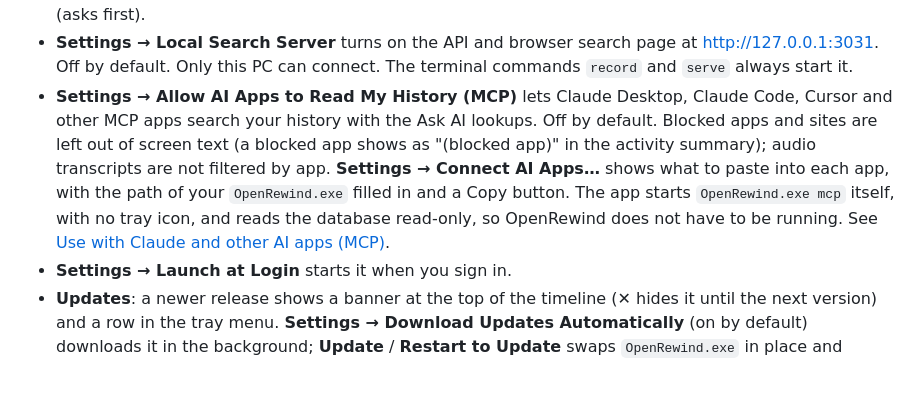
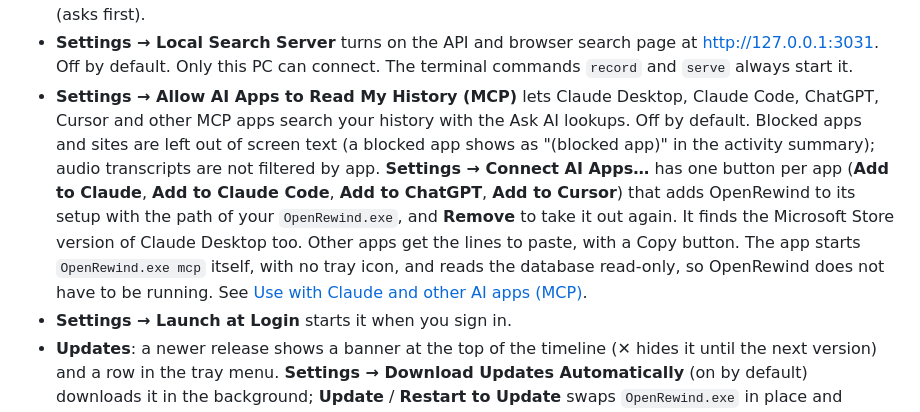
Before and after one commit to frickgav/OpenRewind, a Markdown page: windows/README.md, the part around the change. Rendered like a GitHub page; blank space fills up the shorter version.

```diff
--- a/windows/README.md
+++ b/windows/README.md
@@ -52,13 +52,16 @@ Needs Windows 10 (version 2004 or later) or Windows 11, x64 or ARM64.
 - **Settings → Local Search Server** turns on the API and browser search page at
   http://127.0.0.1:3031. Off by default. Only this PC can connect. The terminal commands
   `record` and `serve` always start it.
-- **Settings → Allow AI Apps to Read My History (MCP)** lets Claude Desktop, Claude Code, Cursor
-  and other MCP apps search your history with the Ask AI lookups. Off by default. Blocked apps and
-  sites are left out of screen text (a blocked app shows as "(blocked app)" in the activity
+- **Settings → Allow AI Apps to Read My History (MCP)** lets Claude Desktop, Claude Code, ChatGPT,
+  Cursor and other MCP apps search your history with the Ask AI lookups. Off by default. Blocked
+  apps and sites are left out of screen text (a blocked app shows as "(blocked app)" in the activity
   summary); audio transcripts are not filtered by app.
-  **Settings → Connect AI Apps…** shows what to paste into each app, with the path of your
-  `OpenRewind.exe` filled in and a Copy button. The app starts `OpenRewind.exe mcp` itself, with no
-  tray icon, and reads the database read-only, so OpenRewind does not have to be running. See
+  **Settings → Connect AI Apps…** has one button per app (**Add to Claude**, **Add to Claude Code**,
+  **Add to ChatGPT**, **Add to Cursor**) that adds OpenRewind to its setup with the path of your
+  `OpenRewind.exe`, and **Remove** to take it out again. It finds the Microsoft Store version of
+  Claude Desktop too. Other apps get the lines to paste, with a Copy button. The app starts
+  `OpenRewind.exe mcp` itself, with no tray icon, and reads the database read-only, so OpenRewind
+  does not have to be running. See
   [Use with Claude and other AI apps (MCP)](../README.md#use-with-claude-and-other-ai-apps-mcp).
 - **Settings → Launch at Login** starts it when you sign in.
 - **Updates**: a newer release shows a banner at the top of the timeline (✕ hides it until the
```
Also changed, not shown: README.md (+39 -8 lines).
